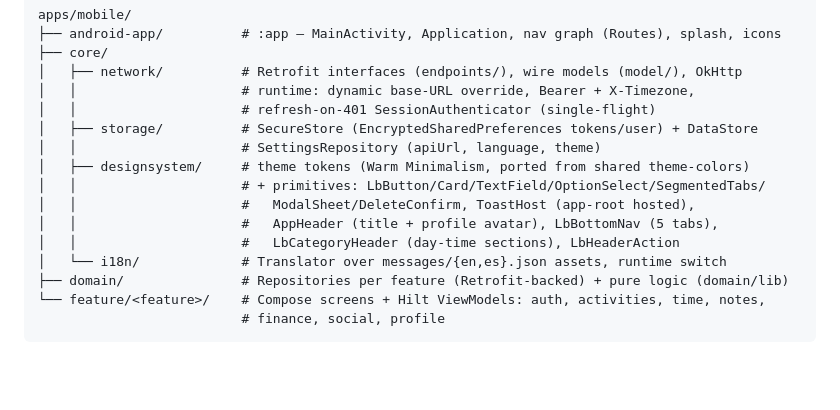
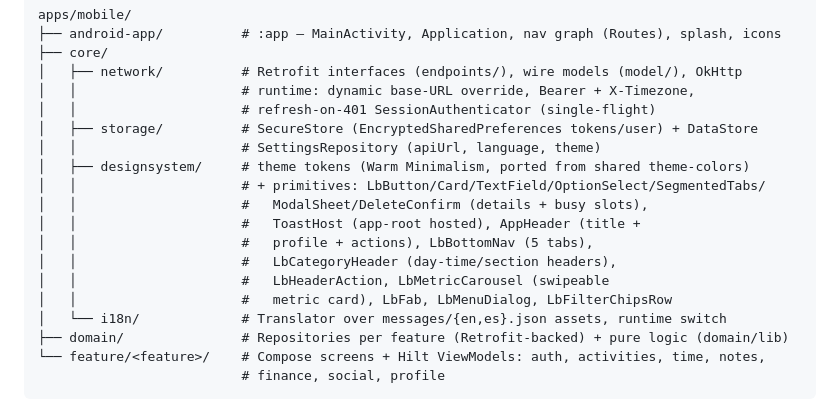
Before and after one commit to LautaroBlasco23/life-tracker, a Markdown page: docs/mobile.md, the part around the change. GitHub-like rendering; blank space fills up the shorter version.

Commit message:
docs: list the new design-system primitives (carousel, fab, menu, chips)

```diff
--- a/docs/mobile.md
+++ b/docs/mobile.md
@@ -21,9 +21,12 @@ apps/mobile/
 │   │                     # SettingsRepository (apiUrl, language, theme)
 │   ├── designsystem/     # theme tokens (Warm Minimalism, ported from shared theme-colors)
 │   │                     # + primitives: LbButton/Card/TextField/OptionSelect/SegmentedTabs/
-│   │                     #   ModalSheet/DeleteConfirm, ToastHost (app-root hosted),
-│   │                     #   AppHeader (title + profile avatar), LbBottomNav (5 tabs),
-│   │                     #   LbCategoryHeader (day-time sections), LbHeaderAction
+│   │                     #   ModalSheet/DeleteConfirm (details + busy slots),
+│   │                     #   ToastHost (app-root hosted), AppHeader (title +
+│   │                     #   profile + actions), LbBottomNav (5 tabs),
+│   │                     #   LbCategoryHeader (day-time/section headers),
+│   │                     #   LbHeaderAction, LbMetricCarousel (swipeable
+│   │                     #   metric card), LbFab, LbMenuDialog, LbFilterChipsRow
 │   └── i18n/             # Translator over messages/{en,es}.json assets, runtime switch
 ├── domain/               # Repositories per feature (Retrofit-backed) + pure logic (domain/lib)
 └── feature/<feature>/    # Compose screens + Hilt ViewModels: auth, activities, time, notes,
```
Also changed, not shown: styles.md (+1 -1 lines).
